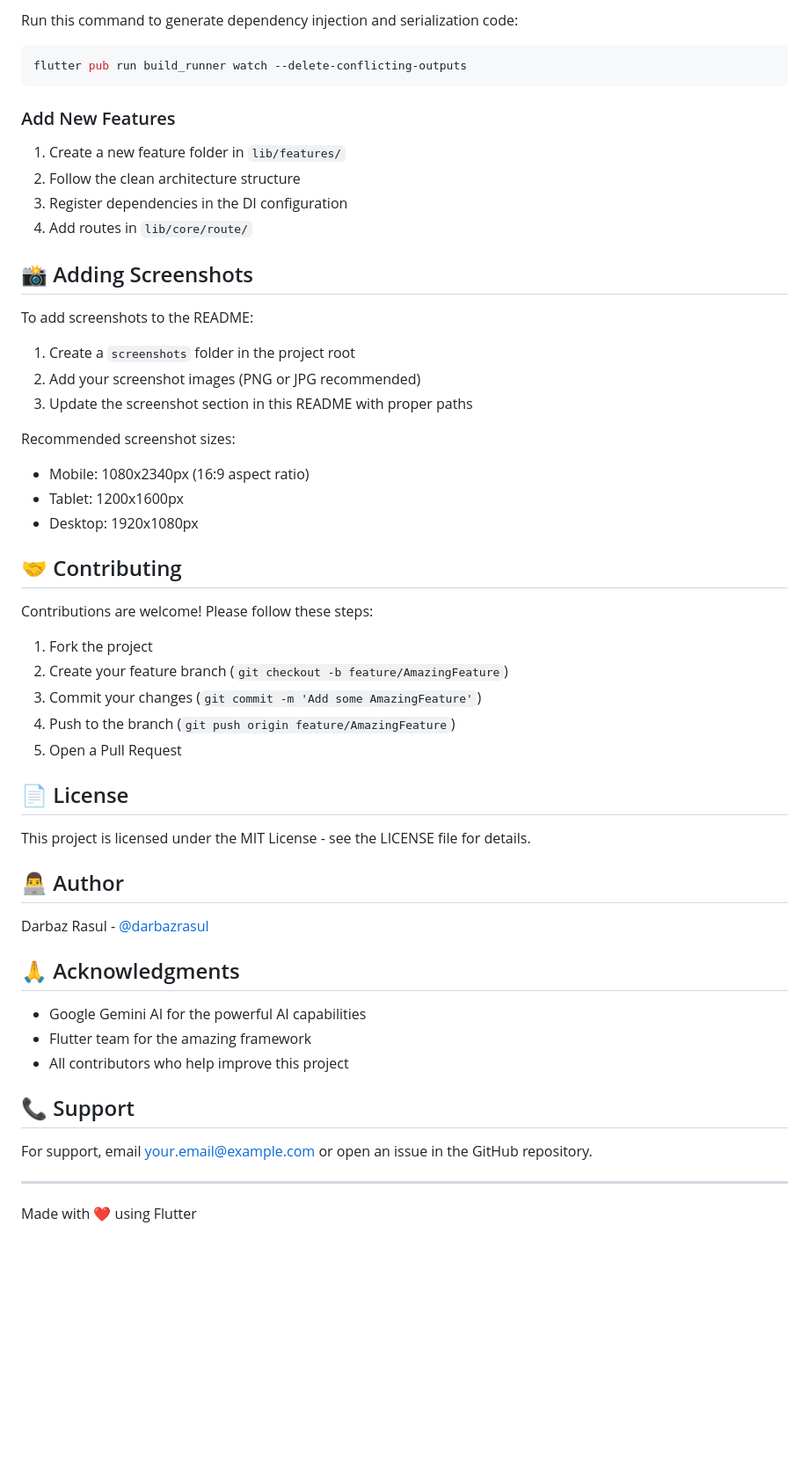
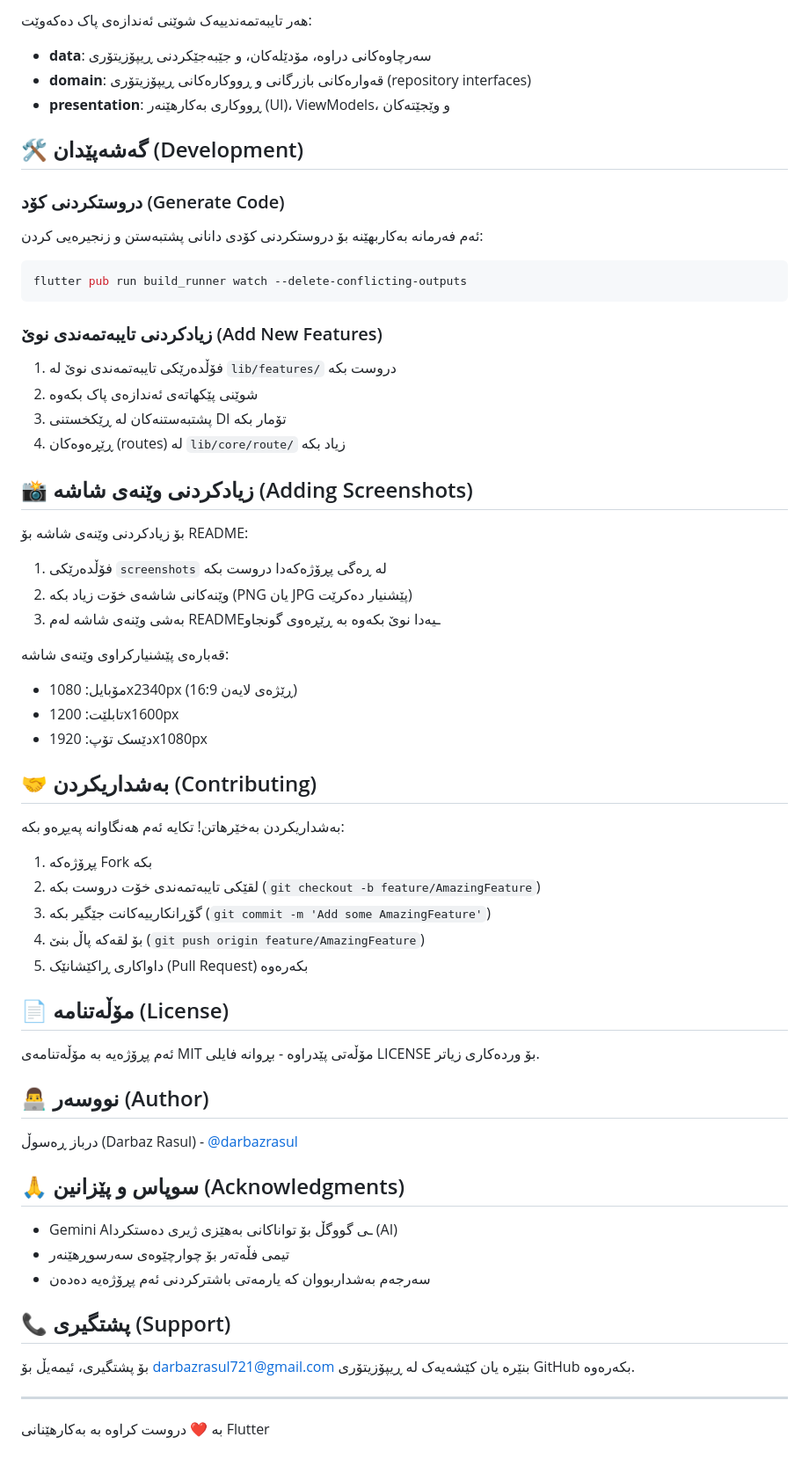
Before and after one commit to darbazrasul/flutter_with_gemini, a Markdown page: README.md, the part around one of its changes. Shown at 88% size. Rendered like a GitHub page; blank space fills up the shorter version.

````diff
--- a/README.md
+++ b/README.md
@@ -175,57 +187,69 @@ Each feature follows clean architecture:
 
-Run this command to generate dependency injection and serialization code:
+هەر تایبەتمەندییەک شوێنی ئەندازەی پاک دەکەوێت:
+
+  * **data**: سەرچاوەکانی دراوە، مۆدێلەکان، و جێبەجێکردنی ڕیپۆزیتۆری
+  * **domain**: قەوارەکانی بازرگانی و ڕووکارەکانی ڕیپۆزیتۆری (repository interfaces)
+  * **presentation**: ڕووکاری بەکارهێنەر (UI)، ViewModels، و وێجێتەکان
+
+## 🛠️ گەشەپێدان (Development)
+
+### دروستکردنی کۆد (Generate Code)
+
+ئەم فەرمانە بەکاربهێنە بۆ دروستکردنی کۆدی دانانی پشتبەستن و زنجیرەیی کردن:
 
 ```bash
 flutter pub run build_runner watch --delete-conflicting-outputs
 ```
 
-### Add New Features
+### زیادکردنی تایبەتمەندی نوێ (Add New Features)
 
-1. Create a new feature folder in `lib/features/`
-2. Follow the clean architecture structure
-3. Register dependencies in the DI configuration
-4. Add routes in `lib/core/route/`
+1.  فۆڵدەرێکی تایبەتمەندی نوێ لە `lib/features/` دروست بکە
+2.  شوێنی پێکهاتەی ئەندازەی پاک بکەوە
+3.  پشتبەستنەکان لە ڕێکخستنی DI تۆمار بکە
+4.  ڕێڕەوەکان (routes) لە `lib/core/route/` زیاد بکە
 
-## 📸 Adding Screenshots
+## 📸 زیادکردنی وێنەی شاشە (Adding Screenshots)
 
-To add screenshots to the README:
+بۆ زیادکردنی وێنەی شاشە بۆ README:
 
-1. Create a `screenshots` folder in the project root
-2. Add your screenshot images (PNG or JPG recommended)
-3. Update the screenshot section in this README with proper paths
+1.  فۆڵدەرێکی `screenshots` لە ڕەگی پڕۆژەکەدا دروست بکە
+2.  وێنەکانی شاشەی خۆت زیاد بکە (PNG یان JPG پێشنیار دەکرێت)
+3.  بەشی وێنەی شاشە لەم READMEـیەدا نوێ بکەوە بە ڕێڕەوی گونجاو
 
-Recommended screenshot sizes:
-- Mobile: 1080x2340px (16:9 aspect ratio)
-- Tablet: 1200x1600px
-- Desktop: 1920x1080px
+قەبارەی پێشنیارکراوی وێنەی شاشە:
 
-## 🤝 Contributing
+  * مۆبایل: 1080x2340px (ڕێژەی لایەن 16:9)
+  * تابلێت: 1200x1600px
+  * دێسک تۆپ: 1920x1080px
 
-Contributions are welcome! Please follow these steps:
+## 🤝 بەشداریکردن (Contributing)
 
-1. Fork the project
-2. Create your feature branch (`git checkout -b feature/AmazingFeature`)
-3. Commit your changes (`git commit -m 'Add some AmazingFeature'`)
-4. Push to the branch (`git push origin feature/AmazingFeature`)
-5. Open a Pull Request
+بەشداریکردن بەخێرهاتن\! تکایە ئەم هەنگاوانە پەیڕەو بکە:
 
-## 📄 License
+1.  پڕۆژەکە Fork بکە
+2.  لقێکی تایبەتمەندی خۆت دروست بکە (`git checkout -b feature/AmazingFeature`)
+3.  گۆڕانکارییەکانت جێگیر بکە (`git commit -m 'Add some AmazingFeature'`)
+4.  بۆ لقەکە پاڵ بنێ (`git push origin feature/AmazingFeature`)
+5.  داواکاری ڕاکێشانێک (Pull Request) بکەرەوە
 
-This project is licensed under the MIT License - see the LICENSE file for details.
+## 📄 مۆڵەتنامە (License)
 
-## 👨‍💻 Author
-Darbaz Rasul  - [@darbazrasul](https://github.com/darbazrasul)
+ئەم پڕۆژەیە بە مۆڵەتنامەی MIT مۆڵەتی پێدراوە - بڕوانە فایلی LICENSE بۆ وردەکاری زیاتر.
 
-## 🙏 Acknowledgments
+## 👨‍💻 نووسەر (Author)
 
-- Google Gemini AI for the powerful AI capabilities
-- Flutter team for the amazing framework
-- All contributors who help improve this project
+درباز ڕەسوڵ (Darbaz Rasul) - [@darbazrasul](https://github.com/darbazrasul)
 
-## 📞 Support
+## 🙏 سوپاس و پێزانین (Acknowledgments)
 
-For support, email your.email@example.com or open an issue in the GitHub repository.
+  * Gemini AIـی گووگڵ بۆ تواناکانی بەهێزی ژیری دەستکرد (AI)
+  * تیمی فڵەتەر بۆ چوارچێوەی سەرسوڕهێنەر
+  * سەرجەم بەشداربووان کە یارمەتی باشترکردنی ئەم پڕۆژەیە دەدەن
 
----
+## 📞 پشتگیری (Support)
 
-Made with ❤️ using Flutter
+بۆ پشتگیری، ئیمەیڵ بۆ darbazrasul721@gmail.com بنێرە یان کێشەیەک لە ڕیپۆزیتۆری GitHub بکەرەوە.
+
+-----
+
+بە ❤️ دروست کراوە بە بەکارهێنانی Flutter
````
Also changed, not shown: other parts of README.md (+110 -98 lines).
